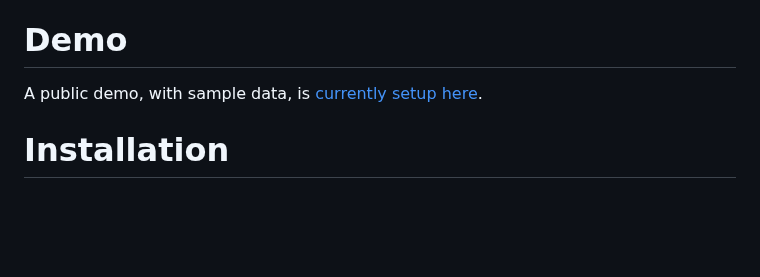
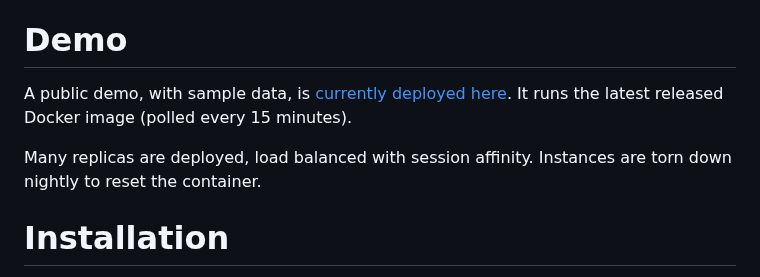
Before and after one commit to holysoles/zoneforge, a Markdown page: README.md, the part around the change. Rendered like a GitHub page; blank space fills up the shorter version.

Commit message:
docs: update demo info

```diff
--- a/README.md
+++ b/README.md
@@ -38,7 +38,9 @@ Zone files are a commonly supported standard for serving [authoritative DNS](htt
 
 # Demo
 
-A public demo, with sample data, is [currently setup here](https://zoneforge.pve.dev).
+A public demo, with sample data, is [currently deployed here](https://zoneforge.pve.dev). It runs the latest released Docker image (polled every 15 minutes).
+
+Many replicas are deployed, load balanced with session affinity. Instances are torn down nightly to reset the container.
 
 # Installation
 
```
